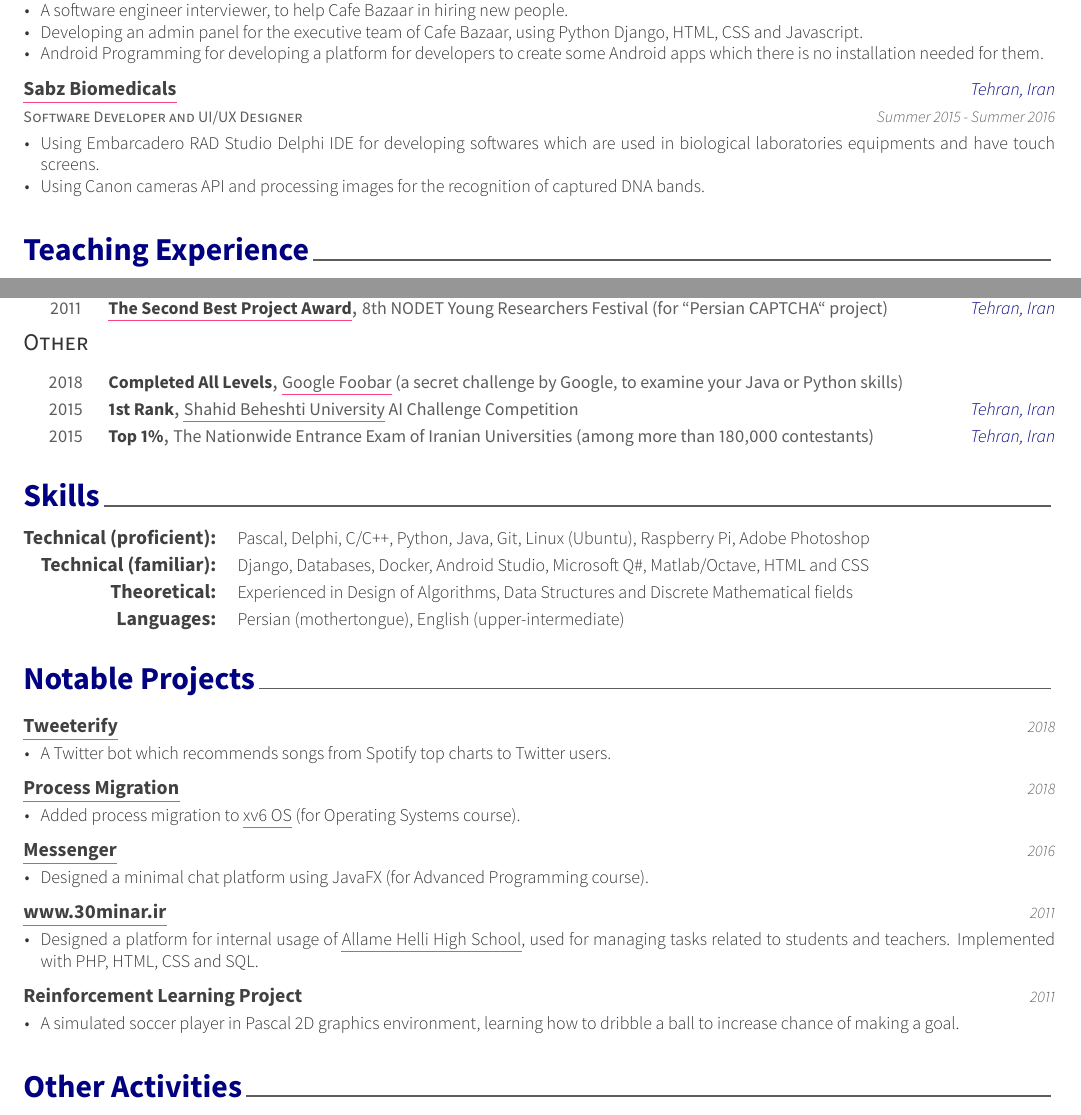
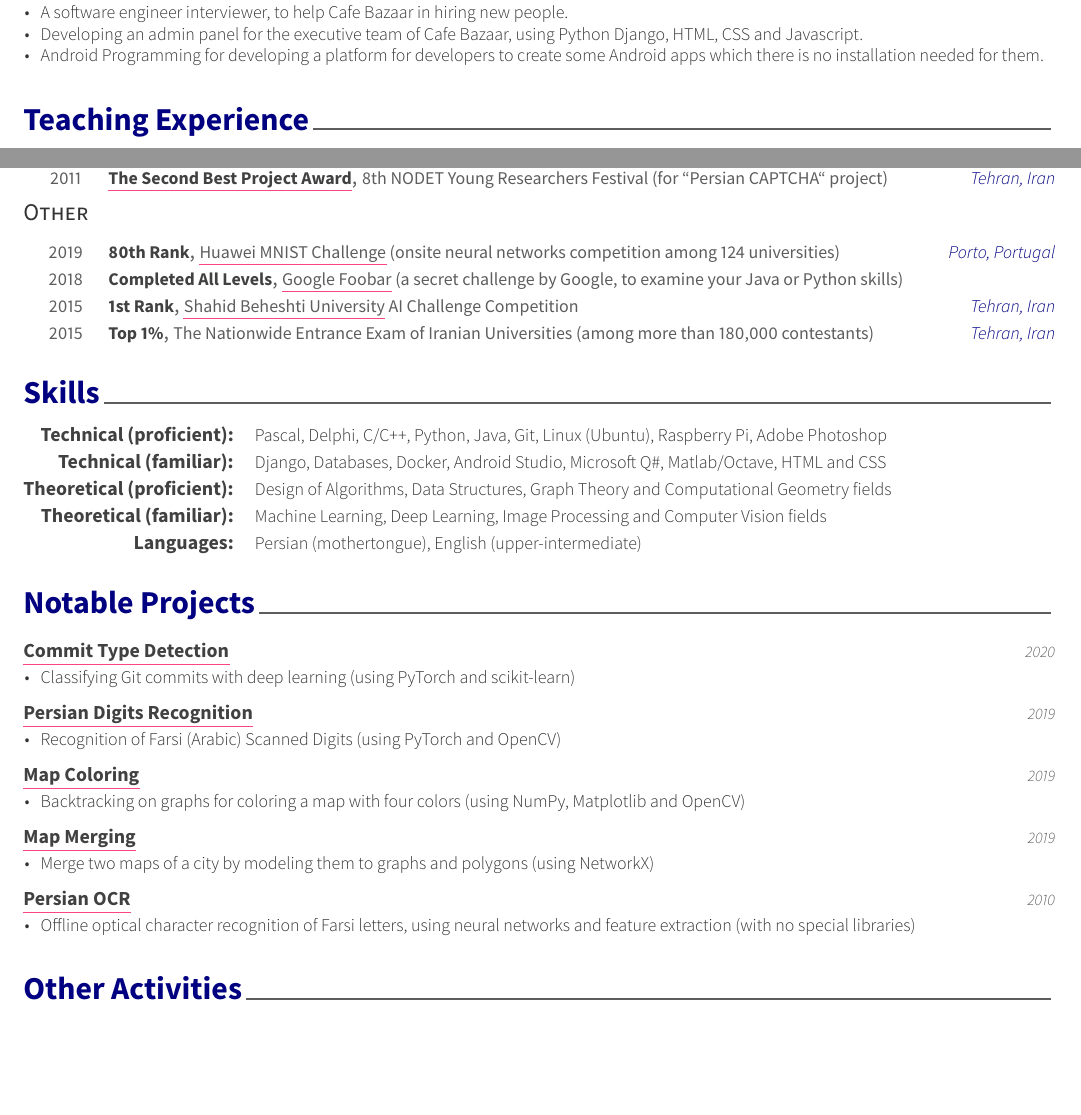
Before and after one commit to Erfaniaa/erfan-resume, a LaTeX CV (examples/resume.tex, which reads examples/resume/experience.tex, examples/resume/honors.tex, examples/resume/projects.tex): two parts of pages 1 and 2 of 2, joined at a grey line, cut so that both start at the same text, the shorter picture padded with empty space. The pictures show the PDF file examples/resume.pdf that the author committed with the source.

Commit message:
Add data science related stuff

```diff
--- a/examples/resume/experience.tex
+++ b/examples/resume/experience.tex
@@ -39,19 +39,19 @@
       \end{cvitems}
     }
 
-%---------------------------------------------------------
-  \cventry
-    {Software Developer and UI/UX Designer} % Job title
-    {\ulhref{http://www.sabzbiomedicals.com/}{Sabz Biomedicals}} % Organization
-    {Tehran, Iran} % Location
-    {Summer 2015 - Summer 2016} % Date(s)
-    {
-      \begin{cvitems} % Description(s) of tasks/responsibilities
-        \item {Using Embarcadero RAD Studio Delphi IDE for developing softwares which are used in biological laboratories equipments and have touch screens.}
-        % \item {Used Canon cameras API for imaging of nucleic acid and protein.}
-        \item {Using Canon cameras API and processing images for the recognition of captured DNA bands.}
-      \end{cvitems}
-    }
+% %---------------------------------------------------------
+%   \cventry
+%     {Software Developer and UI/UX Designer} % Job title
+%     {\ulhref{http://www.sabzbiomedicals.com/}{Sabz Biomedicals}} % Organization
+%     {Tehran, Iran} % Location
+%     {Summer 2015 - Summer 2016} % Date(s)
+%     {
+%       \begin{cvitems} % Description(s) of tasks/responsibilities
+%         \item {Using Embarcadero RAD Studio Delphi IDE for developing softwares which are used in biological laboratories equipments and have touch screens.}
+%         % \item {Used Canon cameras API for imaging of nucleic acid and protein.}
+%         \item {Using Canon cameras API and processing images for the recognition of captured DNA bands.}
+%       \end{cvitems}
+%     }
 
 
 %---------------------------------------------------------
--- a/examples/resume/honors.tex
+++ b/examples/resume/honors.tex
@@ -127,6 +127,13 @@
 
 %---------------------------------------------------------
   \cvhonor
+    {80th Rank} % Award
+    {\ulhref{https://submit.icpc.global/standings?filter=1955}{Huawei MNIST Challenge} (onsite neural networks competition among 124 universities)} % Event
+    {Porto, Portugal} % Location
+    {2019} % Date(s)
+
+%---------------------------------------------------------
+  \cvhonor
     {Completed All Levels} % Award
     {\ulhref{https://google.com/foobar}{Google Foobar} (a secret challenge by Google, to examine your Java or Python skills)} % Event
     {} % Location
--- a/examples/resume/projects.tex
+++ b/examples/resume/projects.tex
@@ -11,13 +11,13 @@
 
 %---------------------------------------------------------
   \cvproject
-    {\ulhref{https://github.com/Erfaniaa/Tweeterify}{Tweeterify}} % Job title
+    {\ulhref{https://github.com/Erfaniaa/commit-type-detection}{Commit Type Detection}} % Job title
     {} % Organization
     {} % Location
-    {2018} % Date(s)
+    {2020} % Date(s)
     {
       \begin{cvitems} % Description(s) of tasks/responsibilities
-        \item {A Twitter bot which recommends songs from Spotify top charts to Twitter users.}
+        \item {Classifying Git commits with deep learning (using PyTorch and scikit-learn)}
       \end{cvitems}
     }
 %---------------------------------------------------------
@@ -28,9 +28,9 @@
     {} % Organization
     {} % Location
-    {2018} % Date(s)
+    {2019} % Date(s)
     {
       \begin{cvitems} % Description(s) of tasks/responsibilities
-        \item {Added process migration to \ulhref{https://github.com/mit-pdos/xv6-public}{xv6 OS} (for Operating Systems course).}
+        \item {Recognition of Farsi (Arabic) Scanned Digits (using PyTorch and OpenCV)}
       \end{cvitems}
     }
 %---------------------------------------------------------
@@ -41,9 +41,9 @@
     {} % Organization
     {} % Location
-    {2016} % Date(s)
+    {2019} % Date(s)
     {
       \begin{cvitems} % Description(s) of tasks/responsibilities
-        \item {Designed a minimal chat platform using JavaFX (for Advanced Programming course).}
+        \item {Backtracking on graphs for coloring a map with four colors (using NumPy, Matplotlib and OpenCV)}
       \end{cvitems}
     }
 %---------------------------------------------------------
@@ -56,22 +56,22 @@
     {} % Organization
     {} % Location
-    {2011} % Date(s)
+    {2019} % Date(s)
     {
       \begin{cvitems} % Description(s) of tasks/responsibilities
-        \item {Designed a platform for internal usage of \ulhref{https://www.helli.ir/}{Allame Helli High School}, used for managing tasks related to students and teachers. Implemented with PHP, HTML, CSS and SQL.}
+        \item {Merge two maps of a city by modeling them to graphs and polygons (using NetworkX)}
       \end{cvitems}
     }
 %---------------------------------------------------------
 
 %---------------------------------------------------------
   \cvproject
-    {Reinforcement Learning Project} % Job title
+    {\ulhref{https://github.com/Erfaniaa/persian-ocr}{Persian OCR}} % Job title
     {} % Organization
     {} % Location
-    {2011} % Date(s)
+    {2010} % Date(s)
     {
       \begin{cvitems} % Description(s) of tasks/responsibilities
-        \item {A simulated soccer player in Pascal 2D graphics environment, learning how to dribble a ball to increase chance of making a goal.}
+        \item {Offline optical character recognition of Farsi letters, using neural networks and feature extraction (with no special libraries)}
       \end{cvitems}
     }
 %---------------------------------------------------------
--- a/examples/resume/skills.tex
+++ b/examples/resume/skills.tex
@@ -19,8 +19,12 @@
     {Django, Databases, Docker, Android Studio, Microsoft Q\#, Matlab/Octave, HTML and CSS}
 
   \cvskill
-    {Theoretical:}
-    {Experienced in Design of Algorithms, Data Structures and Discrete Mathematical fields}
+    {Theoretical (proficient):}
+    {Design of Algorithms, Data Structures, Graph Theory and Computational Geometry fields}
+
+  \cvskill
+    {Theoretical (familiar):}
+    {Machine Learning, Deep Learning, Image Processing and Computer Vision fields}
 
   \cvskill
     {Languages:}
```
Also changed, not shown: examples/resume.tex (+1 -0 lines), examples/resume.pdf, examples/resume/projects.tex (6 more changed lines), 2 other files.
